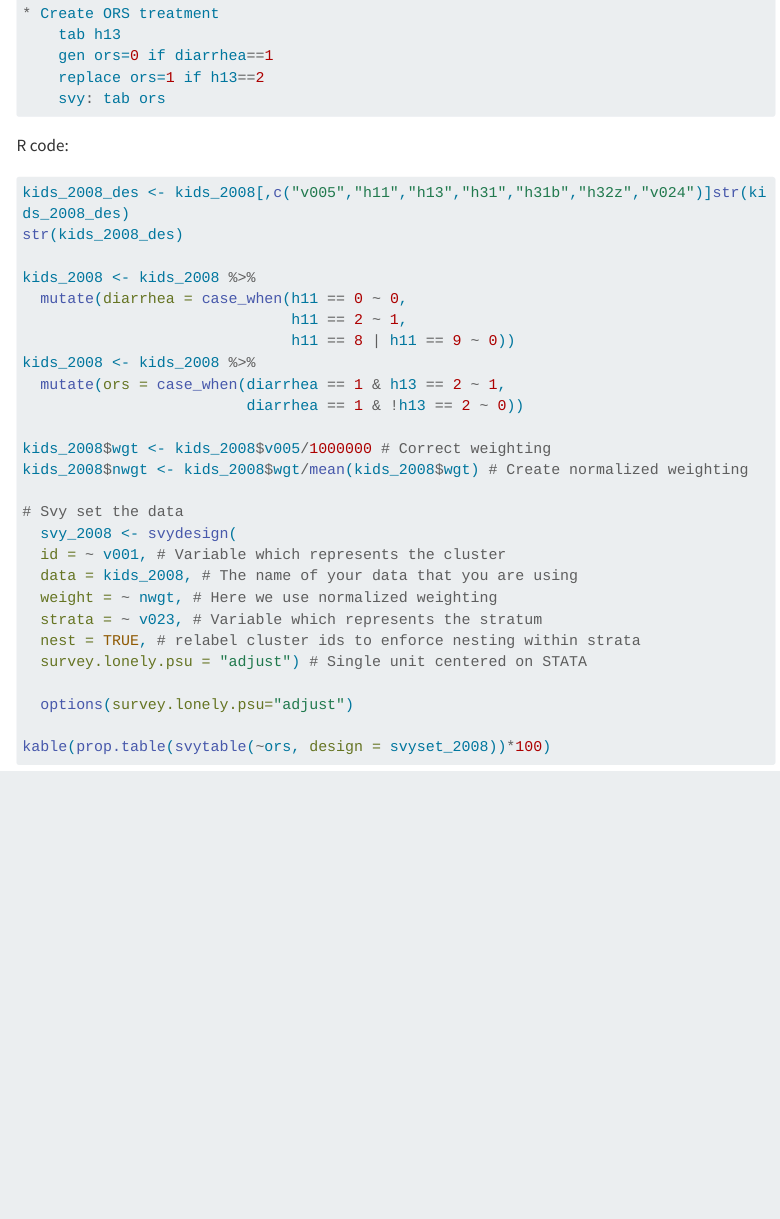
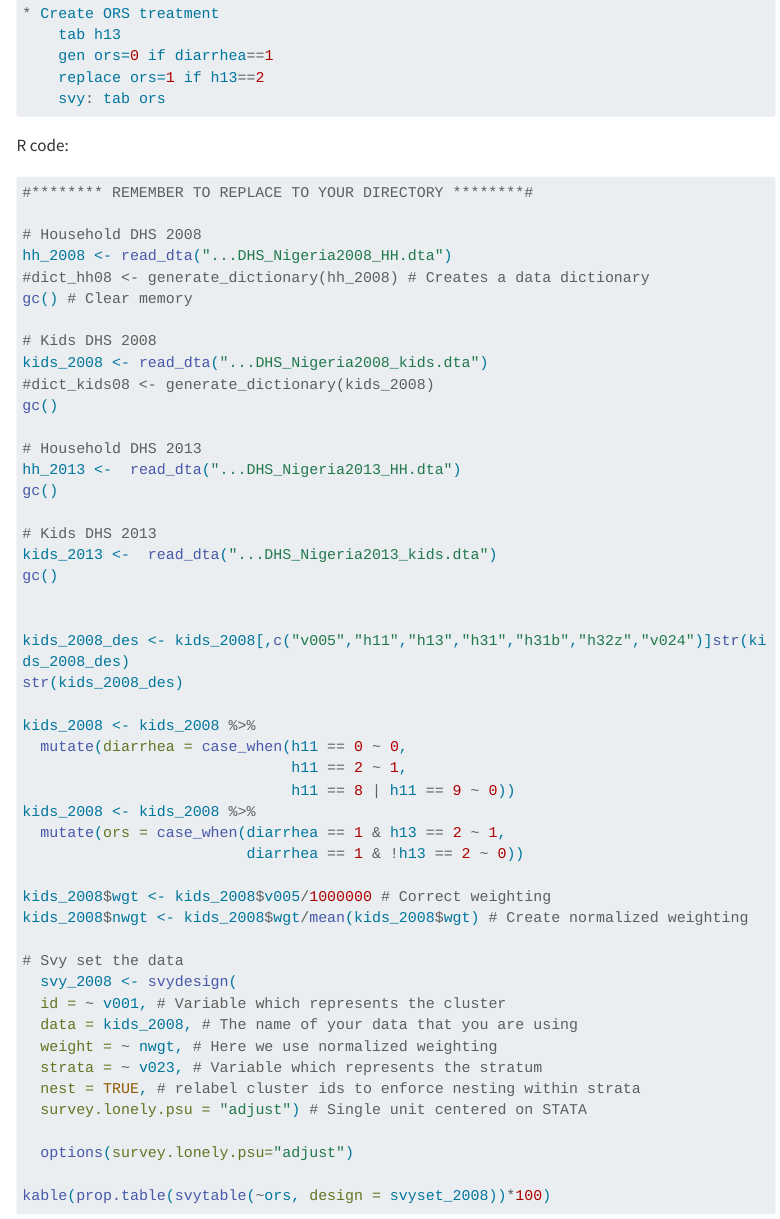
Before and after one commit to emilybrownwilson/mpie_lecture8, a Quarto document (index.qmd): the page in a window 1100 px wide, from 1220 px down. Rendered offline with R 4.5, knitr and Pandoc in place of Quarto, with nearby package versions; menus at the side of the page are left out; long lines of code are wrapped.

Commit message:
R bug fix 1

````diff
--- a/index.qmd
+++ b/index.qmd
@@ -61,6 +61,27 @@ des v005 h11 h13 h31 h31b h32z v024
 
 R code:
 ```{r, eval=FALSE}
+#******** REMEMBER TO REPLACE TO YOUR DIRECTORY ********#
+
+# Household DHS 2008
+hh_2008 <- read_dta("...DHS_Nigeria2008_HH.dta")
+#dict_hh08 <- generate_dictionary(hh_2008) # Creates a data dictionary
+gc() # Clear memory
+
+# Kids DHS 2008
+kids_2008 <- read_dta("...DHS_Nigeria2008_kids.dta")
+#dict_kids08 <- generate_dictionary(kids_2008)
+gc()
+
+# Household DHS 2013
+hh_2013 <-  read_dta("...DHS_Nigeria2013_HH.dta")
+gc()
+
+# Kids DHS 2013
+kids_2013 <-  read_dta("...DHS_Nigeria2013_kids.dta")
+gc()
+
+
 kids_2008_des <- kids_2008[,c("v005","h11","h13","h31","h31b","h32z","v024")]str(kids_2008_des)
 str(kids_2008_des)
 
````
